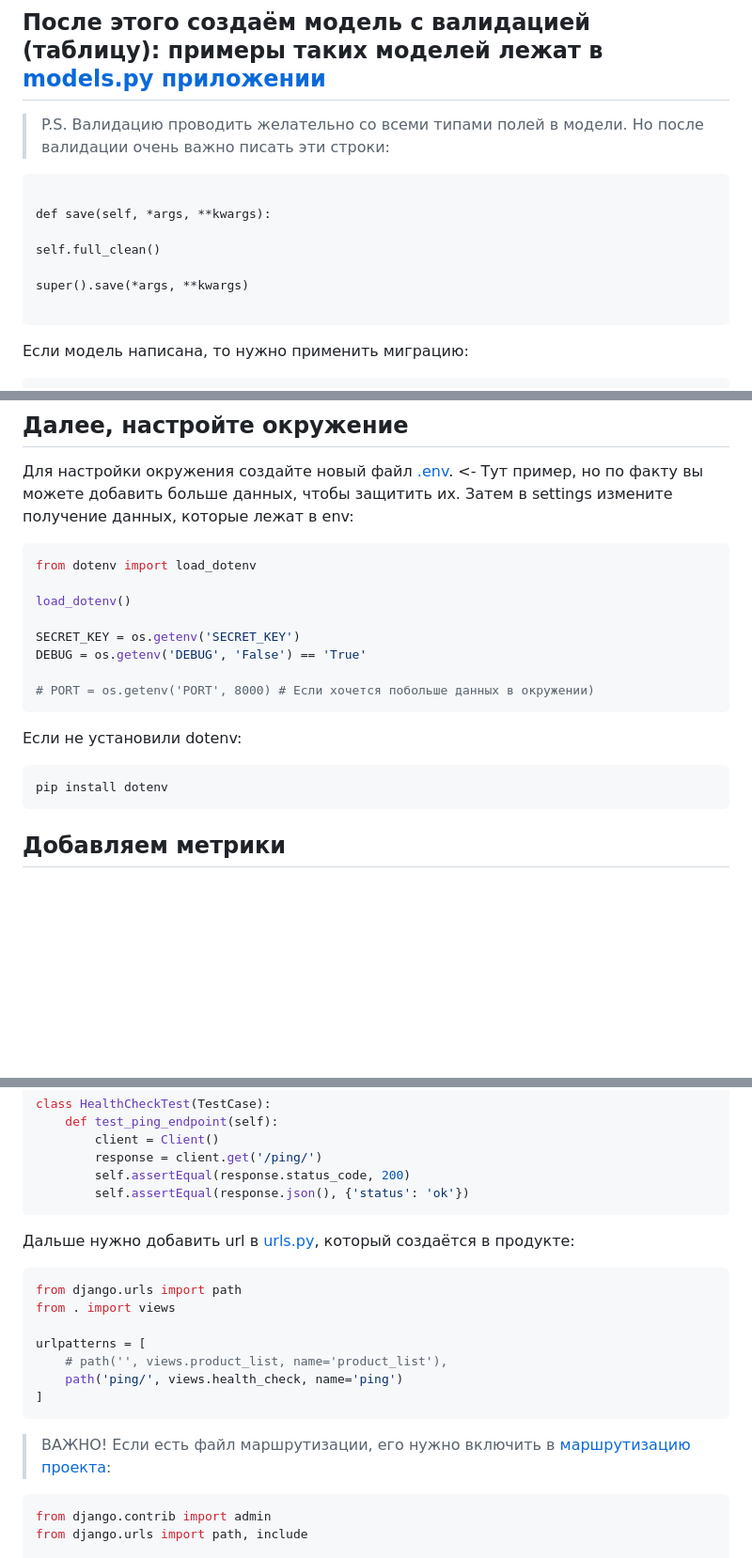
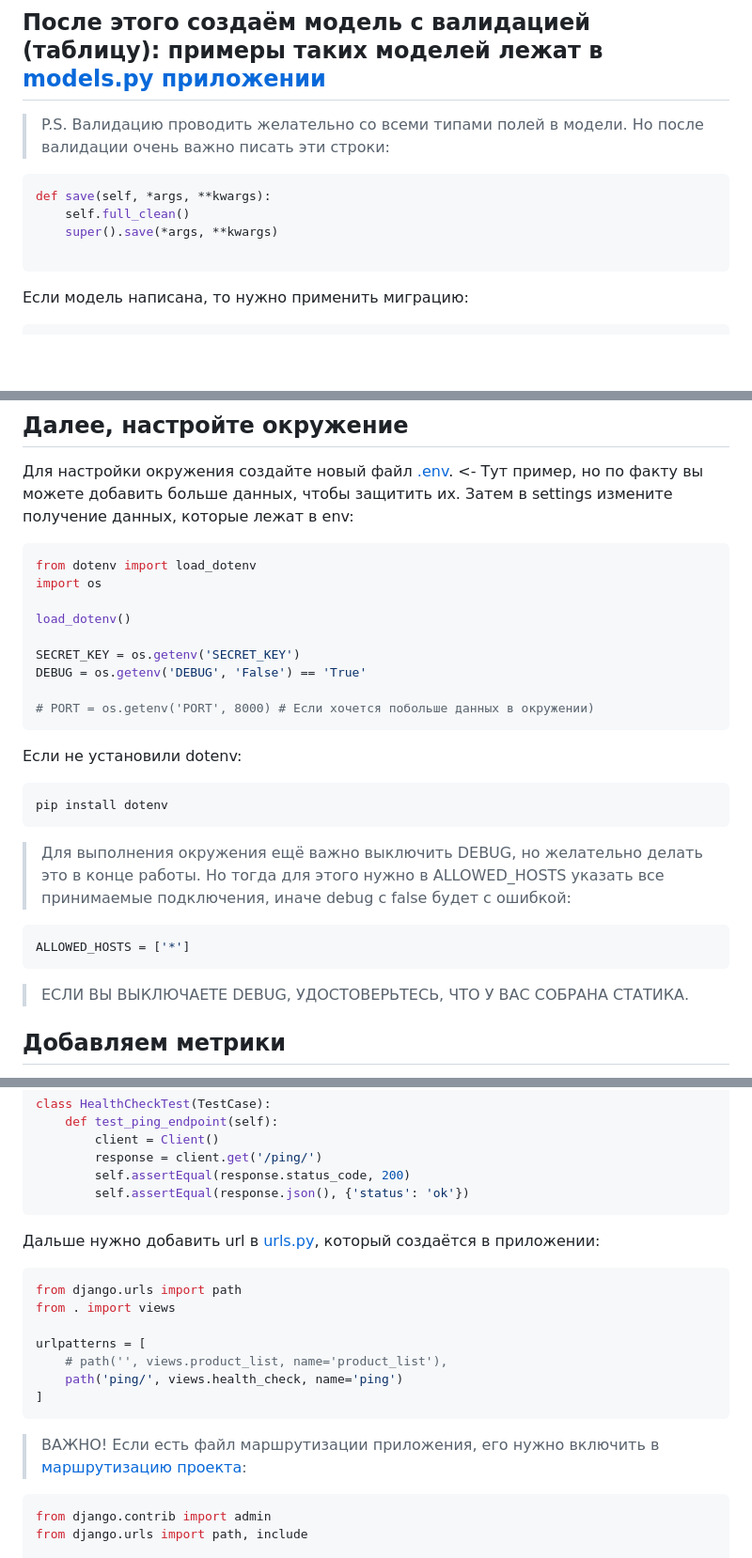
Before and after one commit to SvyatAgainst/ExamDjango, a Markdown page: README.md, 3 parts joined by grey strips. Shown: that part at 94% size. GitHub-like rendering; blank space fills up the shorter version.

````diff
--- a/README.md
+++ b/README.md
@@ -36,13 +36,10 @@ python manage.py startapp --имя вашего приложения--
 
 > P.S. Валидацию проводить желательно со всеми типами полей в модели. Но после валидации очень важно писать эти строки:
 
-```
-
+``` python
 def save(self, *args, **kwargs):
-
-self.full_clean()
-
-super().save(*args, **kwargs)
+	self.full_clean()
+	super().save(*args, **kwargs)
 
 ```
 
@@ -82,6 +79,7 @@ python manage.py runserver 8000 ### Если не работает первый
 
 ``` python
 from dotenv import load_dotenv
+import os
 
 load_dotenv()
 
@@ -97,6 +95,11 @@ DEBUG = os.getenv('DEBUG', 'False') == 'True'
 pip install dotenv
 ```
 
+> Для выполнения окружения ещё важно выключить DEBUG, но желательно делать это в конце работы. Но тогда для этого нужно в ALLOWED_HOSTS указать все принимаемые подключения, иначе debug с false будет с ошибкой:
+``` python
+ALLOWED_HOSTS = ['*']
+```
+> ЕСЛИ ВЫ ВЫКЛЮЧАЕТЕ DEBUG, УДОСТОВЕРЬТЕСЬ, ЧТО У ВАС СОБРАНА СТАТИКА.
 ## Добавляем метрики
 
 Чтобы добавить метрики, нужно создать [файл метриков в приложении](https://github.com/SvyatAgainst/ExamDjango/blob/main/product/middleware.py). Файл метриков лежит в примере, но важно учитывать базовую структуру метрики:
@@ -192,7 +195,7 @@ class HealthCheckTest(TestCase):
         self.assertEqual(response.json(), {'status': 'ok'})
 ```
 
-Дальше нужно добавить url в [urls.py](https://github.com/SvyatAgainst/ExamDjango/blob/main/product/urls.py), который создаётся в продукте:
+Дальше нужно добавить url в [urls.py](https://github.com/SvyatAgainst/ExamDjango/blob/main/product/urls.py), который создаётся в приложении:
 
 ``` python
 from django.urls import path
@@ -204,7 +207,7 @@ urlpatterns = [
 ]
 ```
 
-> ВАЖНО! Если есть файл маршрутизации, его нужно включить в [маршрутизацию проекта](https://github.com/SvyatAgainst/ExamDjango/blob/main/exam/urls.py):
+> ВАЖНО! Если есть файл маршрутизации приложения, его нужно включить в [маршрутизацию проекта](https://github.com/SvyatAgainst/ExamDjango/blob/main/exam/urls.py):
 ``` python
 from django.contrib import admin
 from django.urls import path, include
````
Also changed, not shown: other parts of README.md (+59 -0 lines), image-1.png (added), image-2.png (added), image.png (added), 1 other file.
